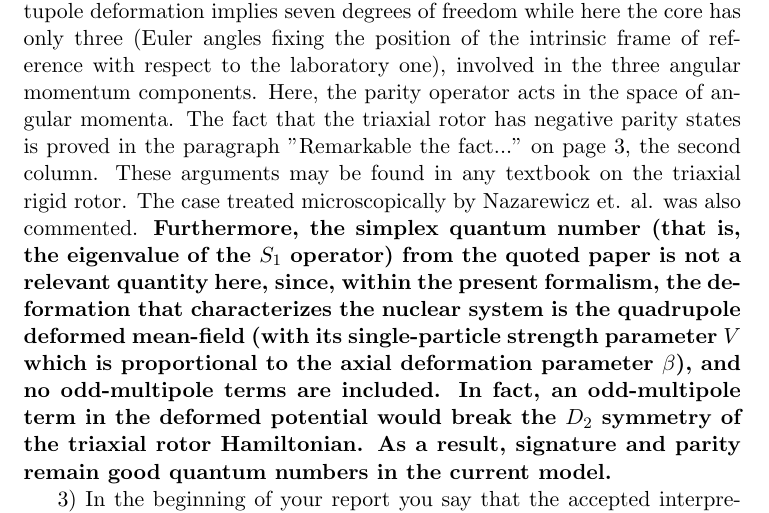
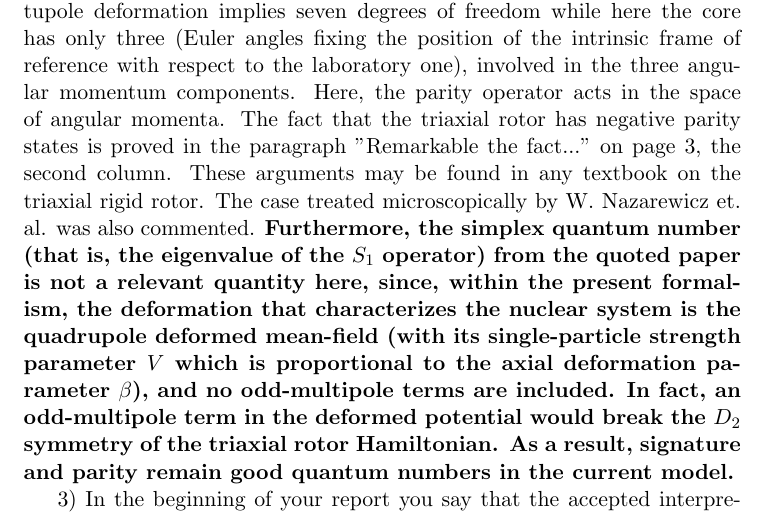
Before and after one commit to basavyr/Lu-163-SymmetryPartners, a LaTeX document (resources/revised_manuscript/letter-robert.tex): part of page 1 of 2, cut so that both start at the same text. Compiled offline with pdfLaTeX.

Commit message:
compiles the latex within Overleaf. correction for Nazarewicz's full name.

```diff
--- a/resources/revised_manuscript/letter-robert.tex
+++ b/resources/revised_manuscript/letter-robert.tex
@@ -8,7 +8,7 @@ Thank you for reading our manuscript and the valuable remarks. Here are the adde
 
 1) The signature splitting was discussed on the page 3, the paragraph ”The quantity ...”. Indeed, we have mentioned that the total splitting comes from summing two effects determined by the single particle and the core, respectively. The total splitting is consistent, indeed, with the estimate of Jensen (ref. [3])
 
-2) First of all, your remark that negative parity states do not exist since there is no octupole deformation is not correct, to my understanding. Octupole deformation implies seven degrees of freedom while here the core has only three (Euler angles fixing the position of the intrinsic frame of reference with respect to the laboratory one), involved in the three angular momentum components. Here, the parity operator acts in the space of angular momenta. The fact that the triaxial rotor has negative parity states is proved in the paragraph ”Remarkable the fact...” on page 3, the second column. These arguments may be found in any textbook on the triaxial rigid rotor. The case treated microscopically by Nazarewicz et. al. was also commented. \textbf{Furthermore, the simplex quantum number (that is, the eigenvalue of the $S_1$ operator) from the quoted paper is not a relevant quantity here, since, within the present formalism, the deformation that characterizes the nuclear system is the quadrupole deformed mean-field (with its single-particle strength parameter $V$ which is proportional to the axial deformation parameter $\beta$), and no odd-multipole terms are included. In fact, an odd-multipole term in the deformed potential would break the $D_2$ symmetry of the triaxial rotor Hamiltonian. As a result, signature and parity remain good quantum numbers in the current model.}
+2) First of all, your remark that negative parity states do not exist since there is no octupole deformation is not correct, to my understanding. Octupole deformation implies seven degrees of freedom while here the core has only three (Euler angles fixing the position of the intrinsic frame of reference with respect to the laboratory one), involved in the three angular momentum components. Here, the parity operator acts in the space of angular momenta. The fact that the triaxial rotor has negative parity states is proved in the paragraph ”Remarkable the fact...” on page 3, the second column. These arguments may be found in any textbook on the triaxial rigid rotor. The case treated microscopically by W. Nazarewicz et. al. was also commented. \textbf{Furthermore, the simplex quantum number (that is, the eigenvalue of the $S_1$ operator) from the quoted paper is not a relevant quantity here, since, within the present formalism, the deformation that characterizes the nuclear system is the quadrupole deformed mean-field (with its single-particle strength parameter $V$ which is proportional to the axial deformation parameter $\beta$), and no odd-multipole terms are included. In fact, an odd-multipole term in the deformed potential would break the $D_2$ symmetry of the triaxial rotor Hamiltonian. As a result, signature and parity remain good quantum numbers in the current model.}
 
 3) In the beginning of your report you say that the accepted interpretation of the TSD bands in $^{163}$Lu is: TSD1 $i_{13/2}$, $\alpha = -1/2$ quasi-proton, 0 wobbling phonon, ..., etc. To our understanding, for this isotope the yrast band TSD1 is $i_{13/2}$,  $\alpha= +1/2$, ..., etc. Am I right?
 \textbf{It is known that the wobbling bands have an alternating signature behavior (that is yrast-favored, yrare-unfavored and so on). In the case of $^{163}$Lu nucleus the signature is therefore alternating between $\alpha_f=+1/2$ (favored) and $\alpha_u=-1/2$ (unfavored), provided that the odd-particle is $\pi(i_{13/2})$. See for example \emph{I. Hamamoto, Physical Review C, V65, 044305, (2002)}, \emph{D.R. Jensen et al., Nuclear Physics A 703 (2002)} or, more recently, \emph{S. Chakraborty et. al., Physics Letters B 811 135854 (2020)}. Indeed, our proposal is consistent with the formalism of the wobbling bands in odd mass nuclei (Table II from the manuscript shows an alternating character of the signature).}
```
